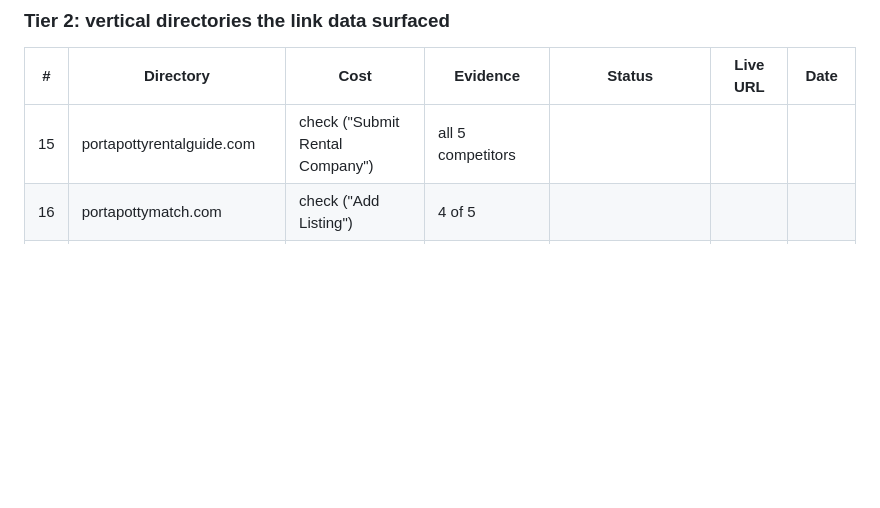
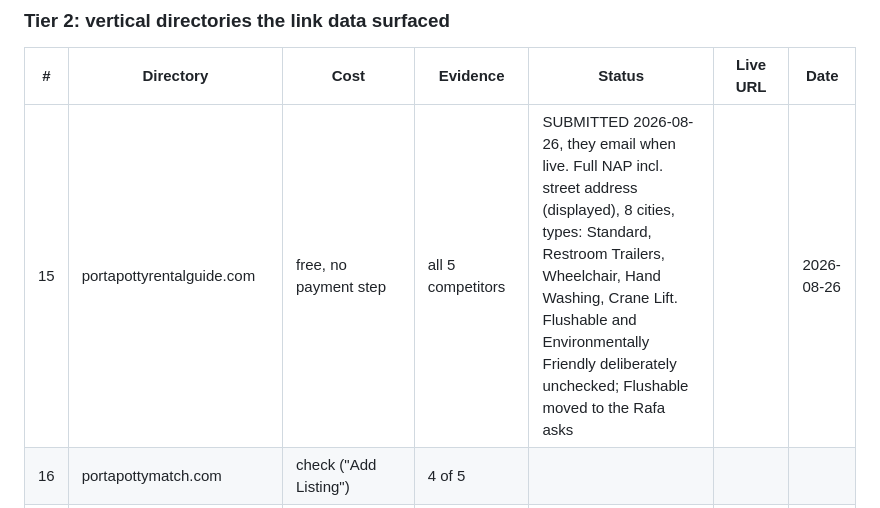
Before and after one commit to bpcodes1/rhc_site_services, a Markdown page: CITATIONS.md, the part around the change. Drawn GitHub-style; blank space fills up the shorter version.

```diff
--- a/CITATIONS.md
+++ b/CITATIONS.md
@@ -291,7 +291,7 @@ Facebook, Nextdoor) before the engagement ends.
 
 | # | Directory | Cost | Evidence | Status | Live URL | Date |
 |---|---|---|---|---|---|---|
-| 15 | portapottyrentalguide.com | check ("Submit Rental Company") | all 5 competitors | | | |
+| 15 | portapottyrentalguide.com | free, no payment step | all 5 competitors | SUBMITTED 2026-08-26, they email when live. Full NAP incl. street address (displayed), 8 cities, types: Standard, Restroom Trailers, Wheelchair, Hand Washing, Crane Lift. Flushable and Environmentally Friendly deliberately unchecked; Flushable moved to the Rafa asks | | 2026-08-26 |
 | 16 | portapottymatch.com | check ("Add Listing") | 4 of 5 | | | |
 | 17 | pottydirectory.com | free basic, "under 2 minutes" | SaniCan | SUBMITTED 2026-08-26, review within 48h. Brooks OR, agency email, 6 services ticked (no VIP, no Holding Tanks), long description | | 2026-08-26 |
 | 18 | The Blue Book ProView (thebluebook.com) | free complimentary listing for construction suppliers | SaniCan, Willy Make It have profiles; GCs use it to find vendors | | | |
```
Also changed, not shown: SEO_STATUS.md (+8 -1 lines).
